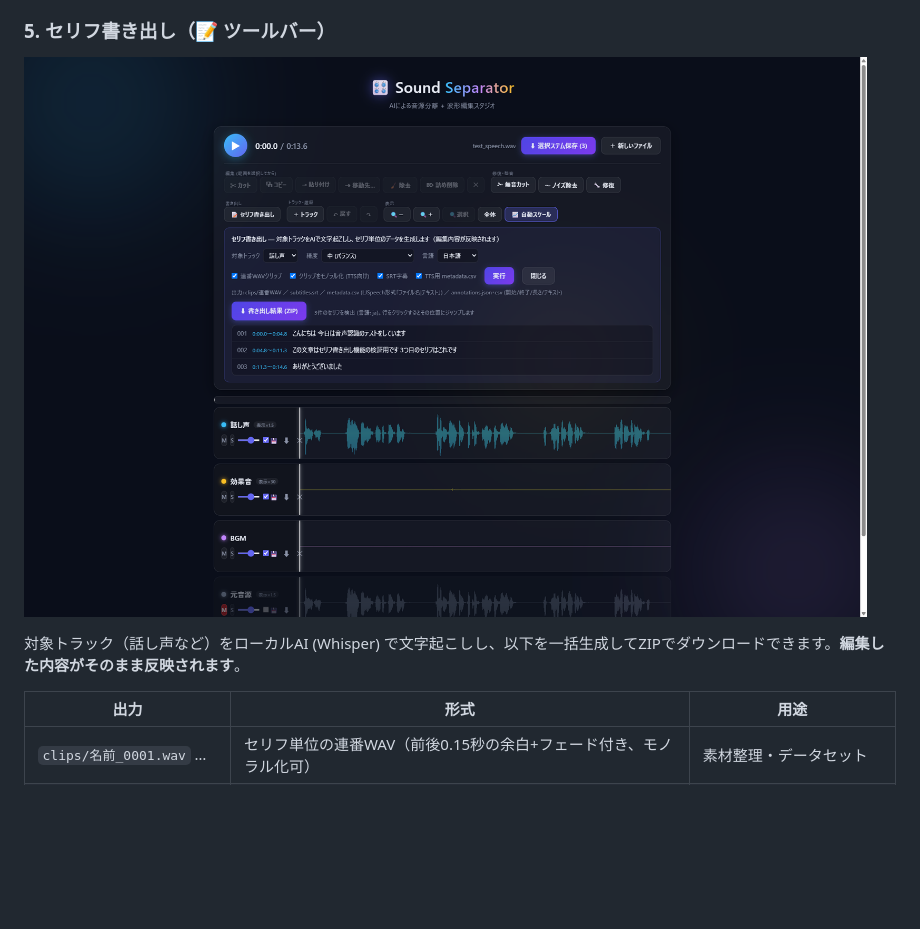
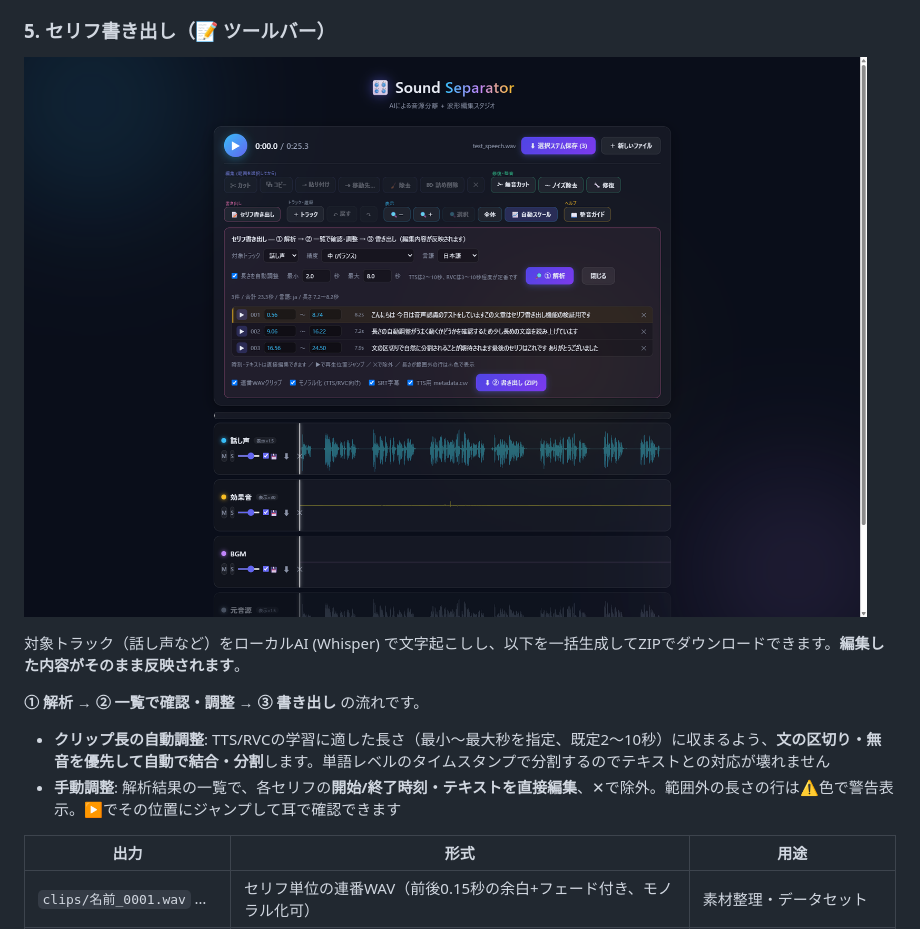
Before and after one commit to midorin40/SoundtSeparator, a Markdown page: README.md, the part around one of its changes. Rendered like a GitHub page; pictures changed too: docs/screenshots/dialogue.png; blank space fills up the shorter version.

```diff
--- a/README.md
+++ b/README.md
@@ -109,6 +125,11 @@ AIモデル（合計 約2GB）は**初回使用時に自動ダウンロード**
 
 対象トラック（話し声など）をローカルAI (Whisper) で文字起こしし、以下を一括生成してZIPでダウンロードできます。**編集した内容がそのまま反映されます**。
 
+**① 解析 → ② 一覧で確認・調整 → ③ 書き出し** の流れです。
+
+- **クリップ長の自動調整**: TTS/RVCの学習に適した長さ（最小〜最大秒を指定、既定2〜10秒）に収まるよう、**文の区切り・無音を優先して自動で結合・分割**します。単語レベルのタイムスタンプで分割するのでテキストとの対応が壊れません
+- **手動調整**: 解析結果の一覧で、各セリフの**開始/終了時刻・テキストを直接編集**、✕で除外。範囲外の長さの行は⚠色で警告表示。▶でその位置にジャンプして耳で確認できます
+
 | 出力 | 形式 | 用途 |
 |---|---|---|
 | `clips/名前_0001.wav` … | セリフ単位の連番WAV（前後0.15秒の余白+フェード付き、モノラル化可） | 素材整理・データセット |
```
Also changed, not shown: other parts of README.md (+23 -1 lines), docs/screenshots/guide.png (added), 5 other files.
